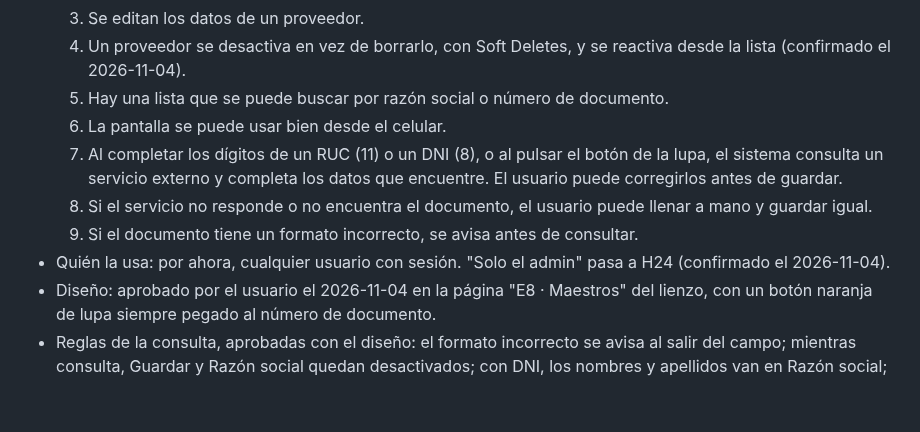
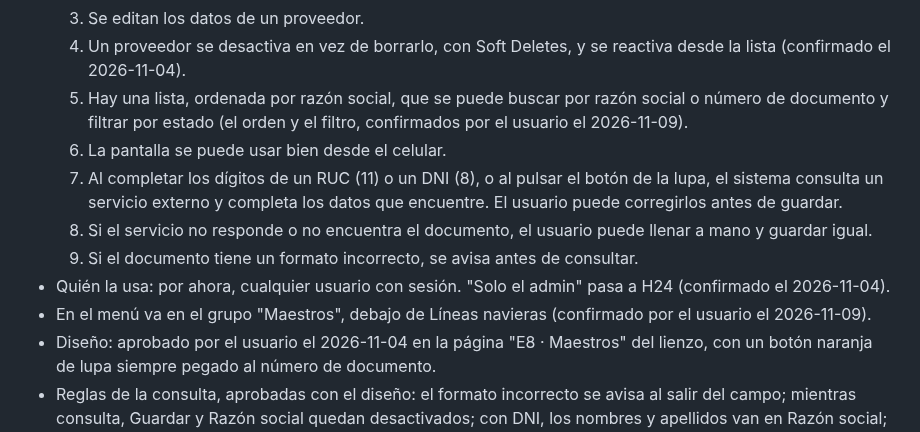
Before and after one commit to Cerati1998/SIGLA-TOS, a Markdown page: docs/product-backlog.md, the part around the change. Drawn GitHub-style; blank space fills up the shorter version.

Commit message:
docs(H10): anotar en el backlog lo confirmado de H10
Co-Authored-By: Claude Opus 5.5 <noreply@anthropic.com>

```diff
--- a/docs/product-backlog.md
+++ b/docs/product-backlog.md
@@ -175,12 +175,13 @@ E1, E7, E8, E2, E3, E4, E9, E5, E6.
   2. No se pueden crear dos proveedores con el mismo tipo y número de documento, aunque uno esté desactivado.
   3. Se editan los datos de un proveedor.
   4. Un proveedor se desactiva en vez de borrarlo, con Soft Deletes, y se reactiva desde la lista (confirmado el 2026-11-04).
-  5. Hay una lista que se puede buscar por razón social o número de documento.
+  5. Hay una lista, ordenada por razón social, que se puede buscar por razón social o número de documento y filtrar por estado (el orden y el filtro, confirmados por el usuario el 2026-11-09).
   6. La pantalla se puede usar bien desde el celular.
   7. Al completar los dígitos de un RUC (11) o un DNI (8), o al pulsar el botón de la lupa, el sistema consulta un servicio externo y completa los datos que encuentre. El usuario puede corregirlos antes de guardar.
   8. Si el servicio no responde o no encuentra el documento, el usuario puede llenar a mano y guardar igual.
   9. Si el documento tiene un formato incorrecto, se avisa antes de consultar.
 - Quién la usa: por ahora, cualquier usuario con sesión. "Solo el admin" pasa a H24 (confirmado el 2026-11-04).
+- En el menú va en el grupo "Maestros", debajo de Líneas navieras (confirmado por el usuario el 2026-11-09).
 - Diseño: aprobado por el usuario el 2026-11-04 en la página "E8 · Maestros" del lienzo, con un botón naranja de lupa siempre pegado al número de documento.
 - Reglas de la consulta, aprobadas con el diseño: el formato incorrecto se avisa al salir del campo; mientras consulta, Guardar y Razón social quedan desactivados; con DNI, los nombres y apellidos van en Razón social; el documento duplicado se avisa al pulsar Guardar; al editar solo se vuelve a consultar si cambia el número; los tipos de documento son solo RUC y DNI.
 - Servicio de consulta de RUC y DNI: Decolecta, elegido por el usuario, mediante `SunatService` (T22). También lo usarán H21 y H22.
```
